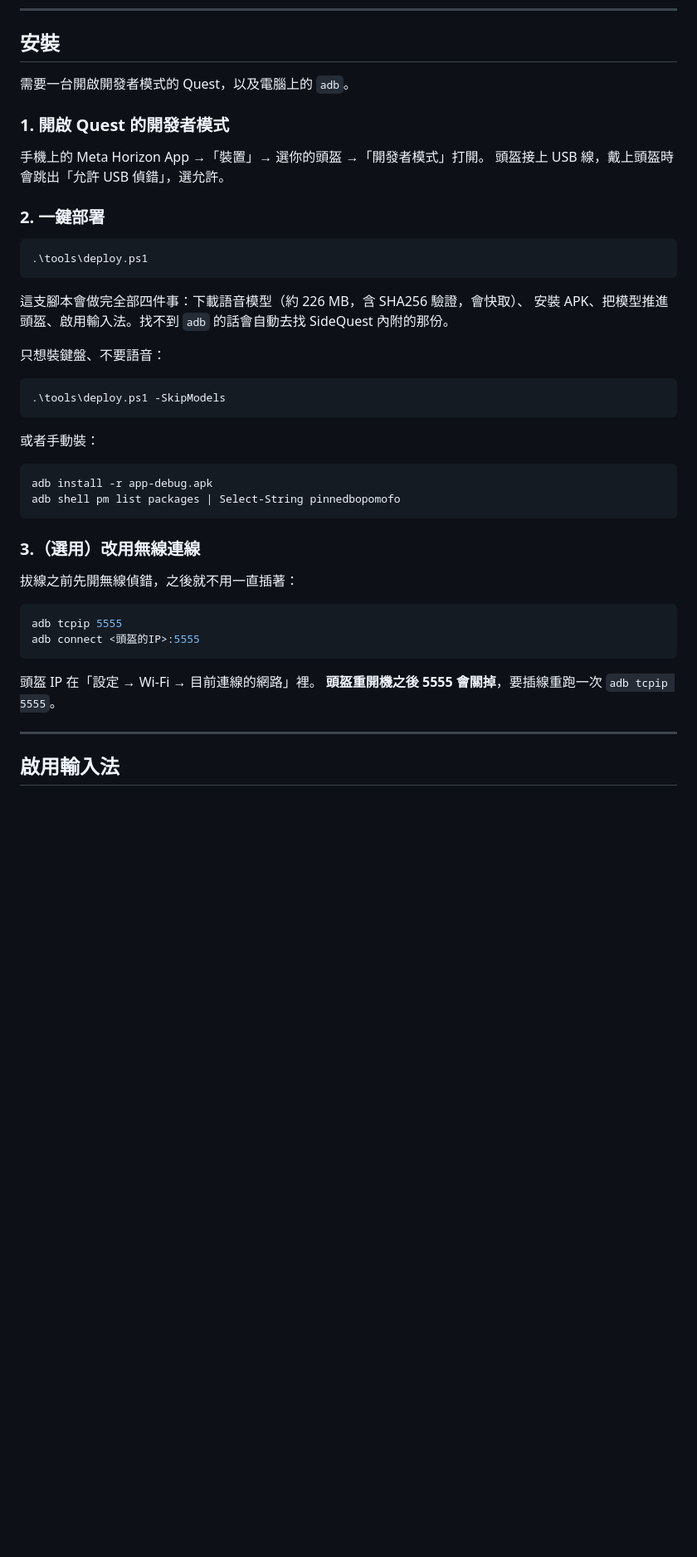
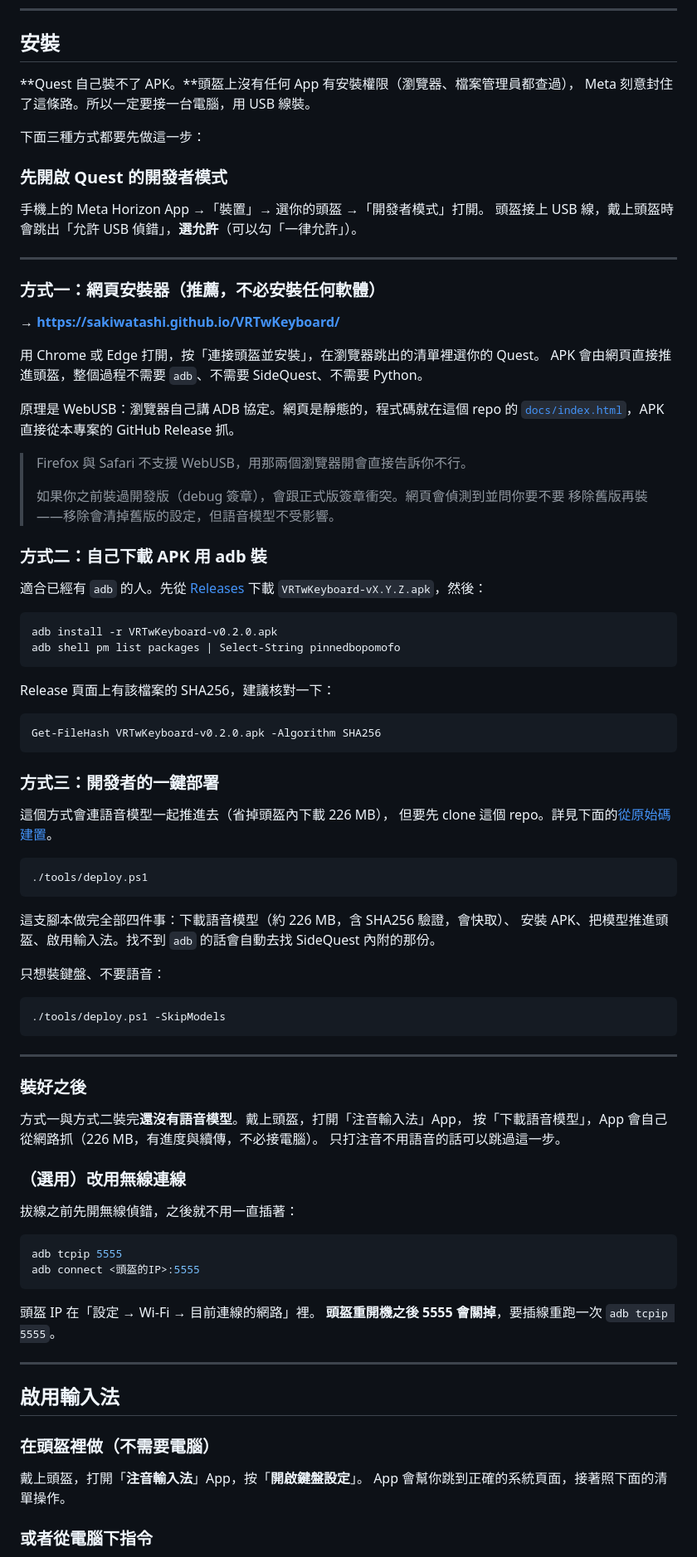
Before and after one commit to sakiwatashi/VRTwKeyboard, a Markdown page: README.md, the part around one of its changes. Shown at 83% size. Rendered like a GitHub page; blank space fills up the shorter version.

````diff
--- a/README.md
+++ b/README.md
@@ -22,36 +27,77 @@
 
 ## 安裝
 
-需要一台開啟開發者模式的 Quest，以及電腦上的 `adb`。
+**Quest 自己裝不了 APK。**頭盔上沒有任何 App 有安裝權限（瀏覽器、檔案管理員都查過），
+Meta 刻意封住了這條路。所以一定要接一台電腦，用 USB 線裝。
 
-### 1. 開啟 Quest 的開發者模式
+下面三種方式都要先做這一步：
+
+### 先開啟 Quest 的開發者模式
 
 手機上的 Meta Horizon App →「裝置」→ 選你的頭盔 →「開發者模式」打開。
-頭盔接上 USB 線，戴上頭盔時會跳出「允許 USB 偵錯」，選允許。
+頭盔接上 USB 線，戴上頭盔時會跳出「允許 USB 偵錯」，**選允許**（可以勾「一律允許」）。
 
-### 2. 一鍵部署
+---
+
+### 方式一：網頁安裝器（推薦，不必安裝任何軟體）
+
+**→ <https://sakiwatashi.github.io/VRTwKeyboard/>**
+
+用 Chrome 或 Edge 打開，按「連接頭盔並安裝」，在瀏覽器跳出的清單裡選你的 Quest。
+APK 會由網頁直接推進頭盔，整個過程不需要 `adb`、不需要 SideQuest、不需要 Python。
+
+原理是 WebUSB：瀏覽器自己講 ADB 協定。網頁是靜態的，程式碼就在這個 repo 的
+[`docs/index.html`](docs/index.html)，APK 直接從本專案的 GitHub Release 抓。
+
+> Firefox 與 Safari 不支援 WebUSB，用那兩個瀏覽器開會直接告訴你不行。
+>
+> 如果你之前裝過開發版（debug 簽章），會跟正式版簽章衝突。網頁會偵測到並問你要不要
+> 移除舊版再裝——移除會清掉舊版的設定，但語音模型不受影響。
+
+### 方式二：自己下載 APK 用 adb 裝
+
+適合已經有 `adb` 的人。先從
+[Releases](https://github.com/sakiwatashi/VRTwKeyboard/releases/latest) 下載
+`VRTwKeyboard-vX.Y.Z.apk`，然後：
 
 ```powershell
-.\tools\deploy.ps1
+adb install -r VRTwKeyboard-v0.2.0.apk
+adb shell pm list packages | Select-String pinnedbopomofo
 ```
 
-這支腳本會做完全部四件事：下載語音模型（約 226 MB，含 SHA256 驗證，會快取）、
+Release 頁面上有該檔案的 SHA256，建議核對一下：
+
+```powershell
+Get-FileHash VRTwKeyboard-v0.2.0.apk -Algorithm SHA256
+```
+
+### 方式三：開發者的一鍵部署
+
+這個方式會連語音模型一起推進去（省掉頭盔內下載 226 MB），
+但要先 clone 這個 repo。詳見下面的[從原始碼建置](#從原始碼建置)。
+
+```powershell
+./tools/deploy.ps1
+```
+
+這支腳本做完全部四件事：下載語音模型（約 226 MB，含 SHA256 驗證，會快取）、
 安裝 APK、把模型推進頭盔、啟用輸入法。找不到 `adb` 的話會自動去找 SideQuest 內附的那份。
 
 只想裝鍵盤、不要語音：
 
 ```powershell
-.\tools\deploy.ps1 -SkipModels
+./tools/deploy.ps1 -SkipModels
 ```
 
-或者手動裝：
+---
 
-```powershell
-adb install -r app-debug.apk
-adb shell pm list packages | Select-String pinnedbopomofo
-```
+### 裝好之後
 
-### 3.（選用）改用無線連線
+方式一與方式二裝完**還沒有語音模型**。戴上頭盔，打開「注音輸入法」App，
+按「下載語音模型」，App 會自己從網路抓（226 MB，有進度與續傳，不必接電腦）。
+只打注音不用語音的話可以跳過這一步。
+
+### （選用）改用無線連線
 
 拔線之前先開無線偵錯，之後就不用一直插著：
 
@@ -67,4 +113,11 @@ adb connect <頭盔的IP>:5555
 
 ## 啟用輸入法
 
+### 在頭盔裡做（不需要電腦）
+
+戴上頭盔，打開「**注音輸入法**」App，按「**開啟鍵盤設定**」。
+App 會幫你跳到正確的系統頁面，接著照下面的清單操作。
+
+### 或者從電腦下指令
+
 這一步在 Quest 上有個坑：Horizon OS 把標準的「輸入法設定」捷徑攔走了，
````
Also changed, not shown: other parts of README.md (+54 -15 lines).
